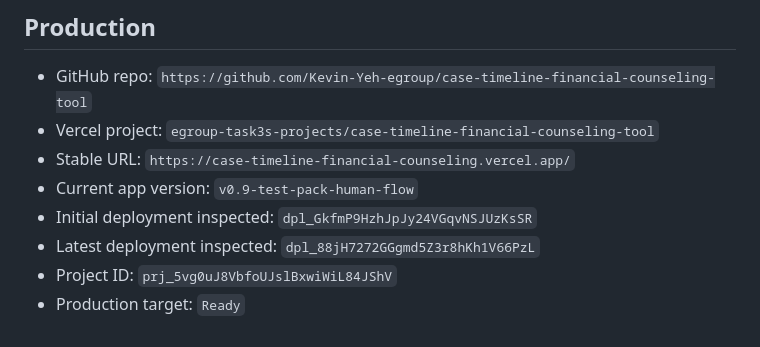
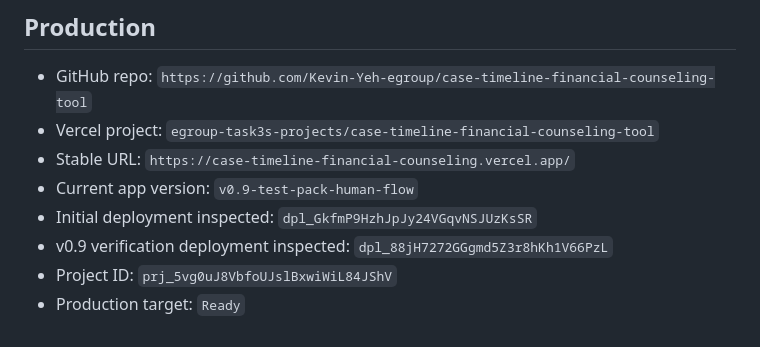
Before and after one commit to Kevin-Yeh-egroup/case-timeline-financial-counseling-tool, a Markdown page: PUBLICATION_CHECKLIST.md, the part around the change. GitHub-like rendering.

```diff
--- a/PUBLICATION_CHECKLIST.md
+++ b/PUBLICATION_CHECKLIST.md
@@ -61,6 +61,6 @@
 - Stable URL: `https://case-timeline-financial-counseling.vercel.app/`
 - Current app version: `v0.9-test-pack-human-flow`
 - Initial deployment inspected: `dpl_GkfmP9HzhJpJy24VGqvNSJUzKsSR`
-- Latest deployment inspected: `dpl_88jH7272GGgmd5Z3r8hKh1V66PzL`
+- v0.9 verification deployment inspected: `dpl_88jH7272GGgmd5Z3r8hKh1V66PzL`
 - Project ID: `prj_5vg0uJ8VbfoUJslBxwiWiL84JShV`
 - Production target: `Ready`
```
Also changed, not shown: PRODUCTION_LOG.md (+1 -1 lines).
